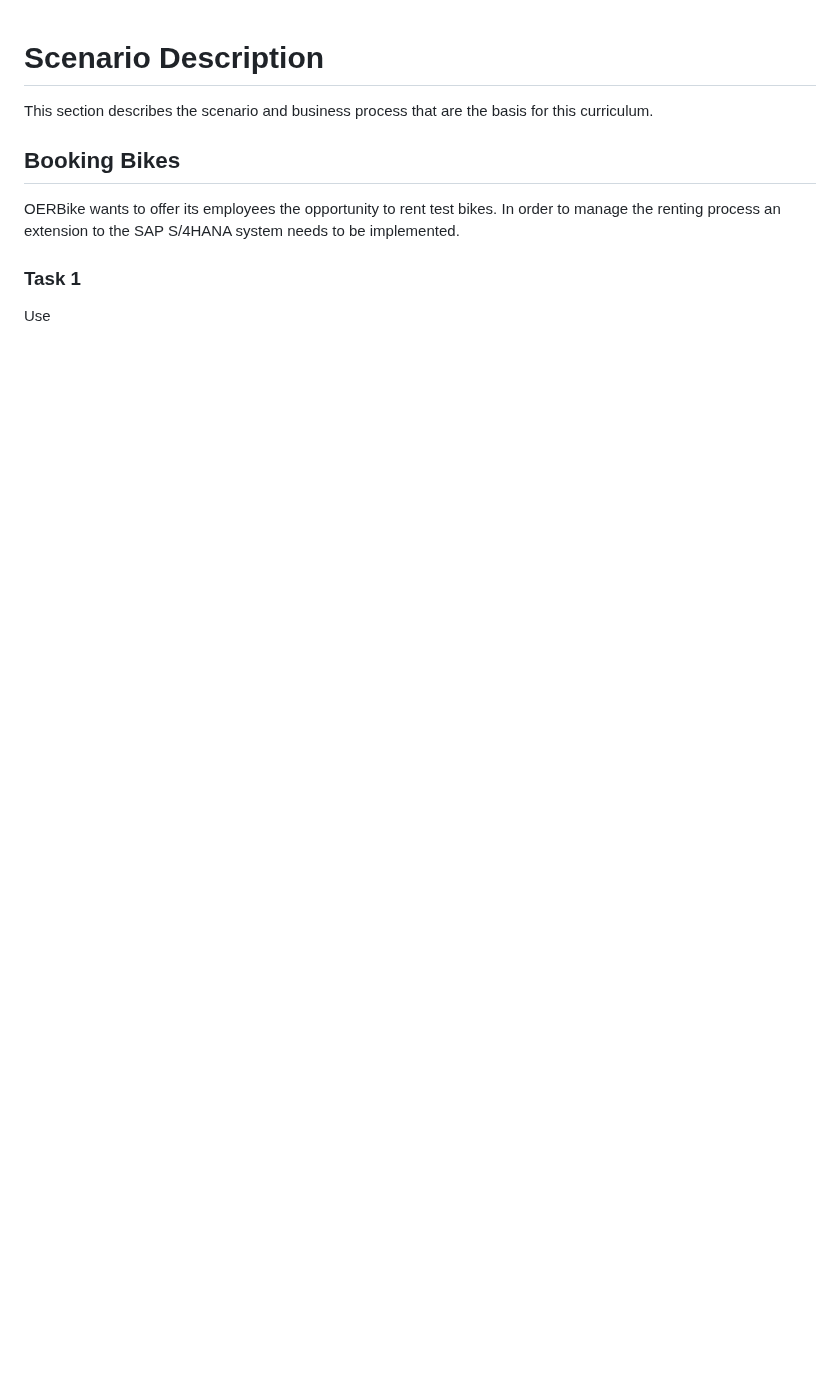
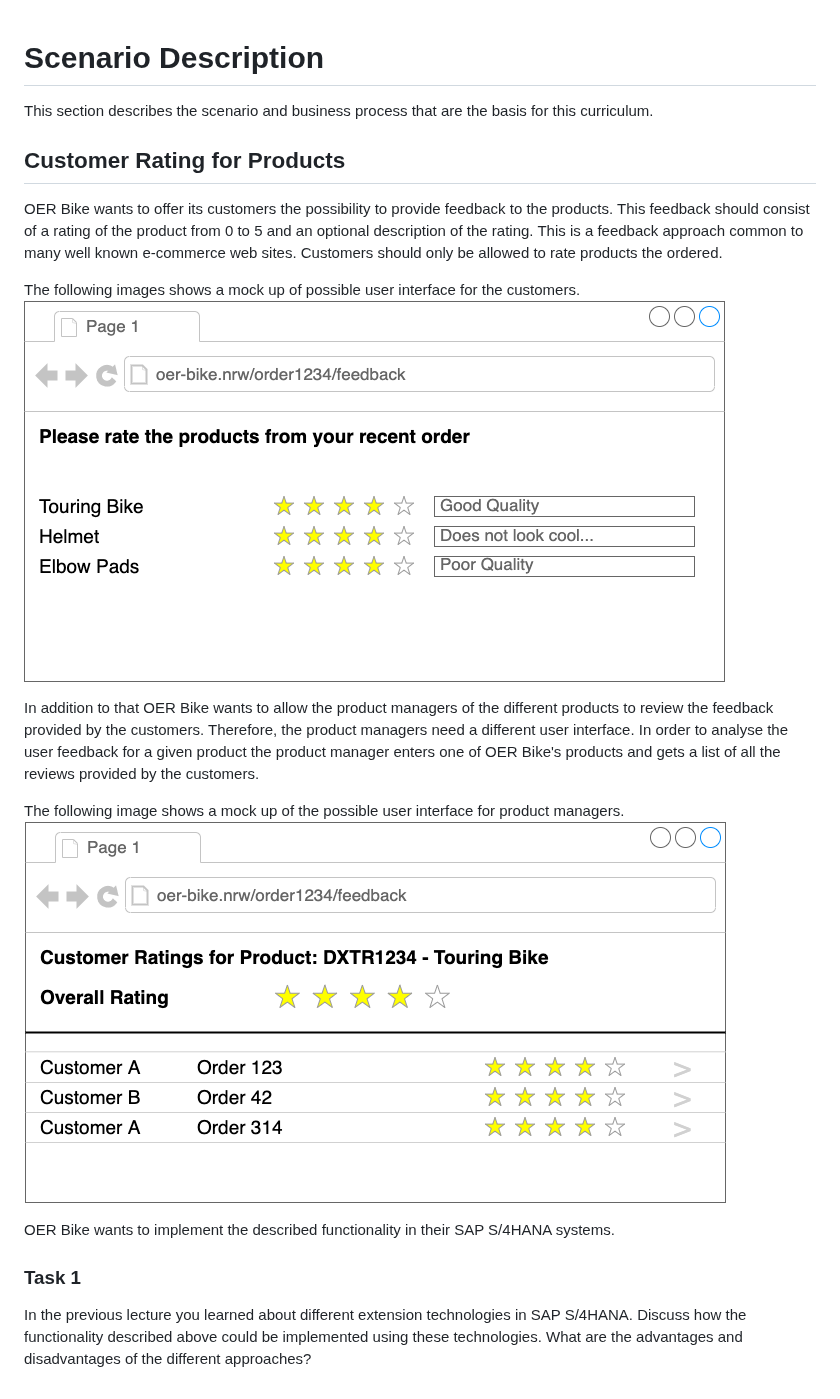
Before and after one commit to ceedee666/modern-abap-curriculum, a Markdown page: docs/scenario_description.md, the part around the change. Rendered like a GitHub page; pictures changed too: docs/imgs/customer_feedback_mock.png (added), docs/imgs/product_feedback_mock.png (added); blank space fills up the shorter version.

Commit message:
first version of the scenario description

```diff
--- a/docs/scenario_description.md
+++ b/docs/scenario_description.md
@@ -3,11 +3,28 @@
 This section describes the scenario and business process that are the
 basis for this curriculum.
 
-## Booking Bikes
+## Customer Rating for Products
 
-OERBike wants to offer its employees the opportunity to rent test bikes. In order to
-manage the renting process an extension to the SAP S/4HANA system needs to be implemented.
+OER Bike wants to offer its customers the possibility to provide feedback to the products. This feedback
+should consist of a rating of the product from 0 to 5 and an optional description of the rating. This
+is a feedback approach common to many well known e-commerce web sites. Customers should
+only be allowed to rate products the ordered.
+
+The following images shows a mock up of possible user interface for the customers.
+![Customer User Interface](imgs/customer_feedback_mock.png)
+
+In addition to that OER Bike wants to allow the product managers of the different products to review the
+feedback provided by the customers. Therefore, the product managers need a different user interface.
+In order to analyse the user feedback for a given product the product manager enters one of OER Bike's
+products and gets a list of all the reviews provided by the customers.
+
+The following image shows a mock up of the possible user interface for product managers.
+![Product Manager User Interface](imgs/product_feedback_mock.png)
+
+OER Bike wants to implement the described functionality in their SAP S/4HANA systems.
 
 ### Task 1
 
-Use
+In the previous lecture you learned about different extension technologies in SAP S/4HANA.
+Discuss how the functionality described above could be implemented using these technologies.
+What are the advantages and disadvantages of the different approaches?
```
Also changed, not shown: 4 other files.
